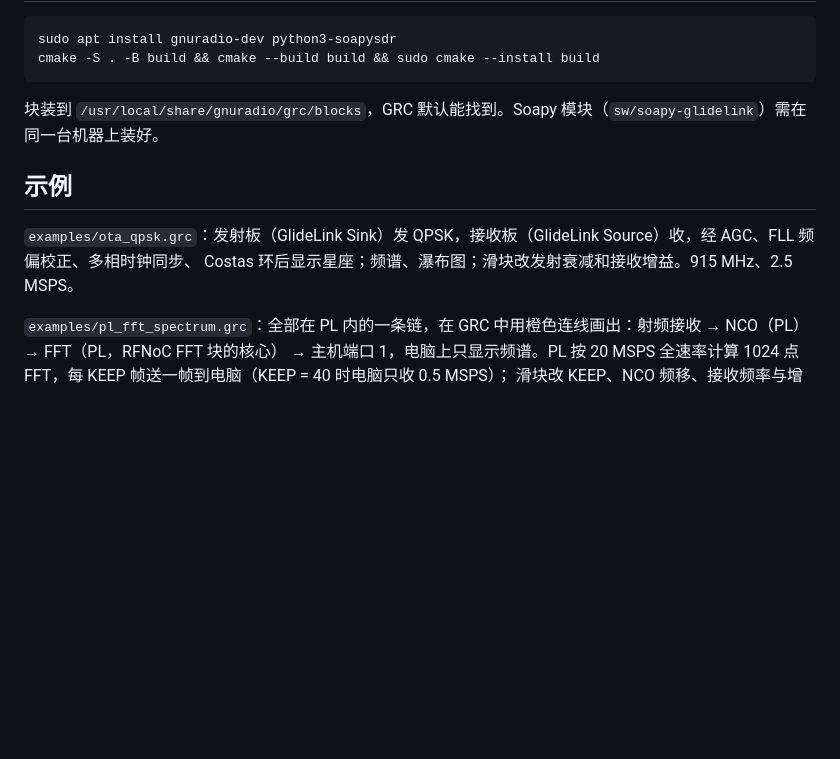
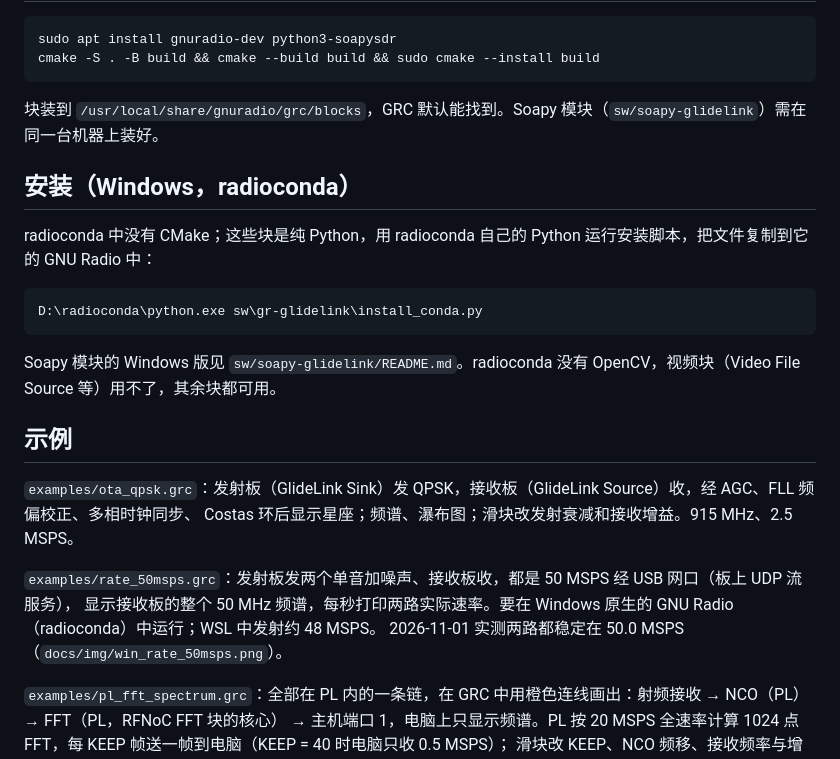
Before and after one commit to Vimcovan/glidelink-sdr, a Markdown page: sw/gr-glidelink/README.md, the part around the change. GitHub-like rendering; blank space fills up the shorter version.

````diff
--- a/sw/gr-glidelink/README.md
+++ b/sw/gr-glidelink/README.md
@@ -48,10 +48,24 @@ cmake -S . -B build && cmake --build build && sudo cmake --install build
 
 块装到 `/usr/local/share/gnuradio/grc/blocks`，GRC 默认能找到。Soapy 模块（`sw/soapy-glidelink`）需在同一台机器上装好。
 
+## 安装（Windows，radioconda）
+
+radioconda 中没有 CMake；这些块是纯 Python，用 radioconda 自己的 Python 运行安装脚本，把文件复制到它的 GNU Radio 中：
+
+```bat
+D:\radioconda\python.exe sw\gr-glidelink\install_conda.py
+```
+
+Soapy 模块的 Windows 版见 `sw/soapy-glidelink/README.md`。radioconda 没有 OpenCV，视频块（Video File Source 等）用不了，其余块都可用。
+
 ## 示例
 
 `examples/ota_qpsk.grc`：发射板（GlideLink Sink）发 QPSK，接收板（GlideLink Source）收，经 AGC、FLL 频偏校正、多相时钟同步、
 Costas 环后显示星座；频谱、瀑布图；滑块改发射衰减和接收增益。915 MHz、2.5 MSPS。
+
+`examples/rate_50msps.grc`：发射板发两个单音加噪声、接收板收，都是 50 MSPS 经 USB 网口（板上 UDP 流服务），
+显示接收板的整个 50 MHz 频谱，每秒打印两路实际速率。要在 Windows 原生的 GNU Radio（radioconda）中运行；WSL 中发射约 48 MSPS。
+2026-11-01 实测两路都稳定在 50.0 MSPS（`docs/img/win_rate_50msps.png`）。
 
 `examples/pl_fft_spectrum.grc`：全部在 PL 内的一条链，在 GRC 中用橙色连线画出：射频接收 → NCO（PL）→ FFT（PL，RFNoC FFT 块的核心）
 → 主机端口 1，电脑上只显示频谱。PL 按 20 MSPS 全速率计算 1024 点 FFT，每 KEEP 帧送一帧到电脑（KEEP = 40 时电脑只收 0.5 MSPS）；
````
Also changed, not shown: docs/pc_setup.md (+5 -1 lines), docs/img/win_rate_50msps.png (added), 2 other files.
